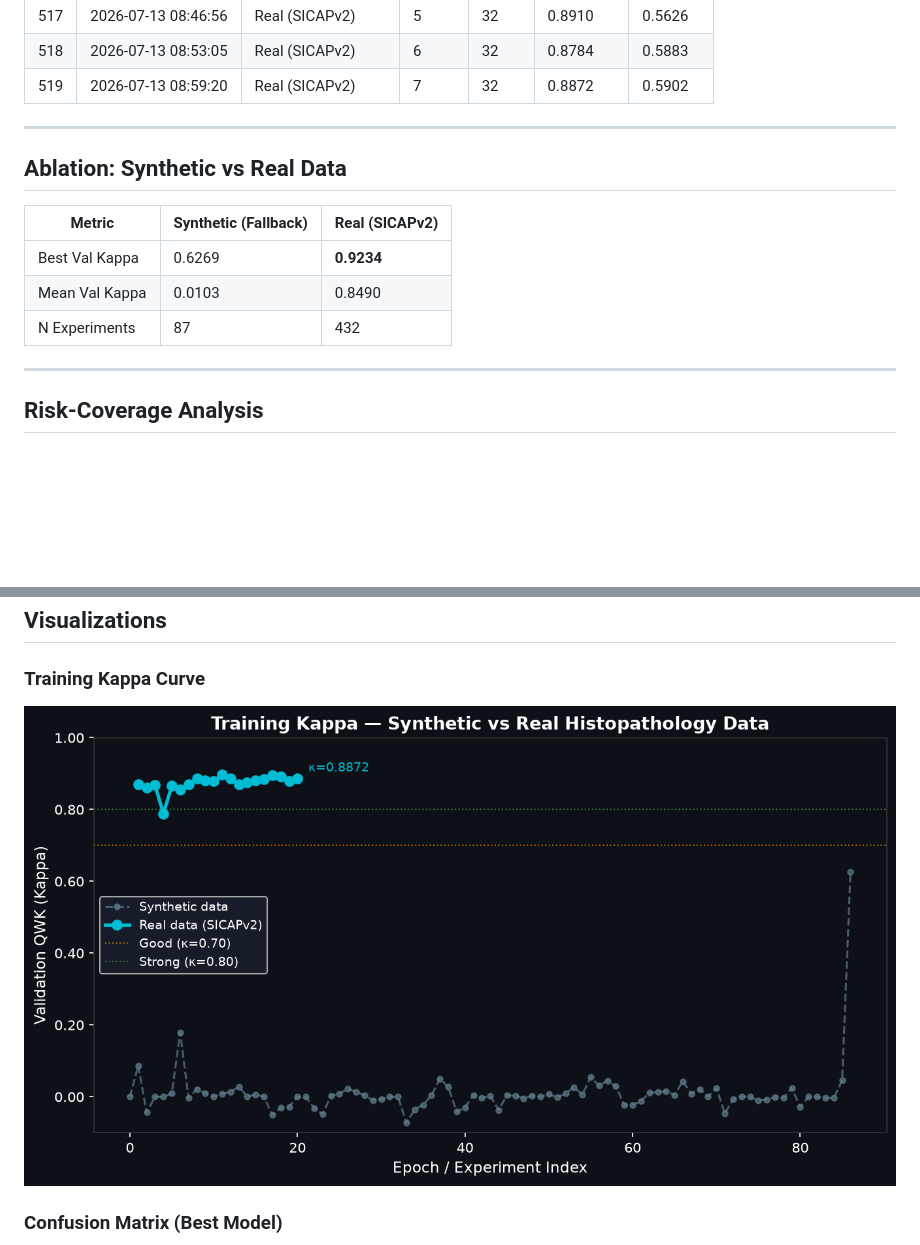
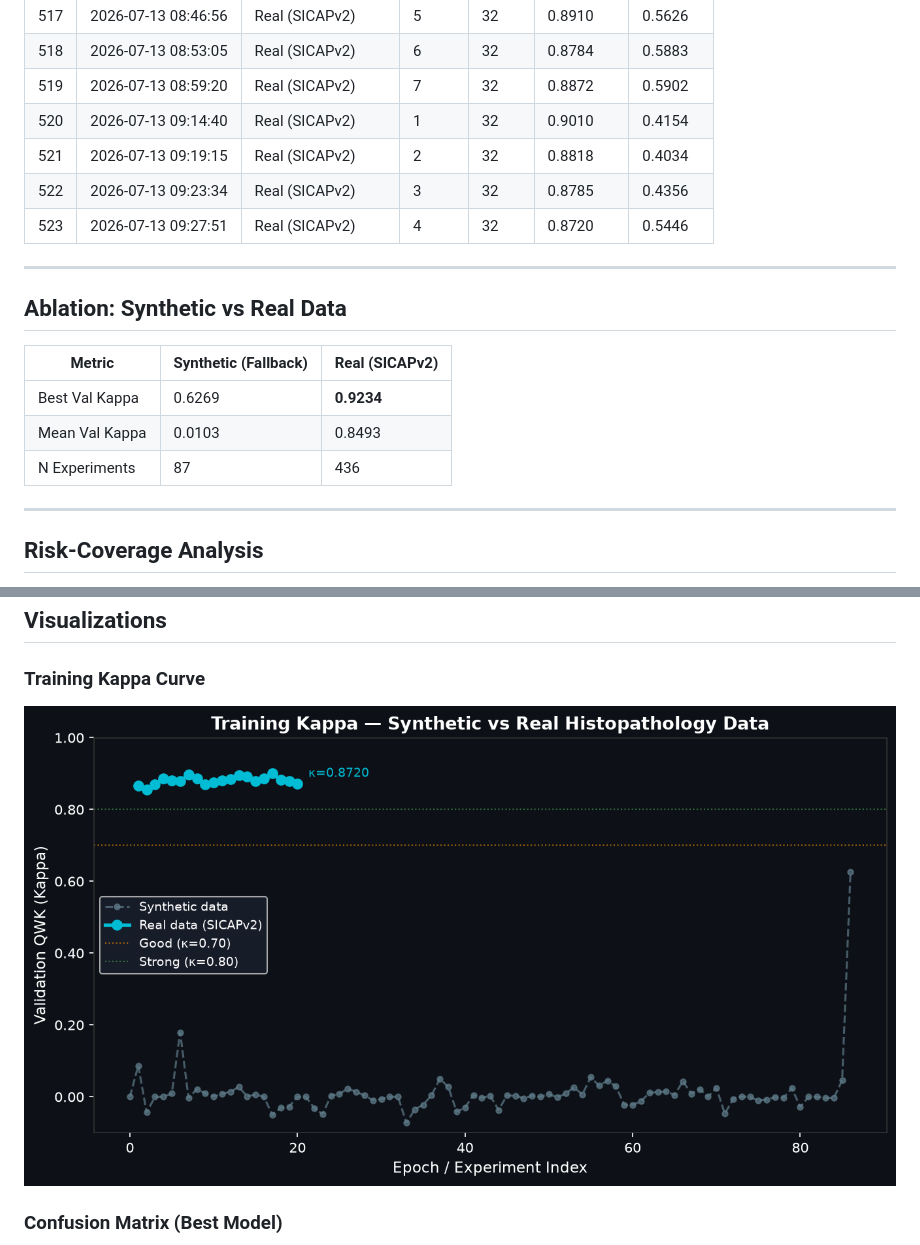
Before and after one commit to abdulbasit742/prostate-cadx, a Markdown page: docs/RESULTS.md, 2 parts joined by grey strips. GitHub-like rendering; pictures changed too: docs/assets/kappa_curve.png; blank space fills up the shorter version.

Commit message:
docs(auto): update results & paper after sweep backbone=efficientnet_b0 kappa=[latest]

```diff
--- a/docs/RESULTS.md
+++ b/docs/RESULTS.md
@@ -540,6 +540,10 @@
 | 517 | 2026-07-13 08:46:56 | Real (SICAPv2) | 5 | 32 | 0.8910 | 0.5626 |
 | 518 | 2026-07-13 08:53:05 | Real (SICAPv2) | 6 | 32 | 0.8784 | 0.5883 |
 | 519 | 2026-07-13 08:59:20 | Real (SICAPv2) | 7 | 32 | 0.8872 | 0.5902 |
+| 520 | 2026-07-13 09:14:40 | Real (SICAPv2) | 1 | 32 | 0.9010 | 0.4154 |
+| 521 | 2026-07-13 09:19:15 | Real (SICAPv2) | 2 | 32 | 0.8818 | 0.4034 |
+| 522 | 2026-07-13 09:23:34 | Real (SICAPv2) | 3 | 32 | 0.8785 | 0.4356 |
+| 523 | 2026-07-13 09:27:51 | Real (SICAPv2) | 4 | 32 | 0.8720 | 0.5446 |
 
 ---
 
@@ -548,8 +552,8 @@
 | Metric | Synthetic (Fallback) | Real (SICAPv2) |
 |--------|---------------------|----------------|
 | Best Val Kappa | 0.6269 | **0.9234** |
-| Mean Val Kappa | 0.0103 | 0.8490 |
-| N Experiments | 87 | 432 |
+| Mean Val Kappa | 0.0103 | 0.8493 |
+| N Experiments | 87 | 436 |
 
 ---
 
```
Also changed, not shown: other parts of docs/RESULTS.md (+1 -1 lines).
